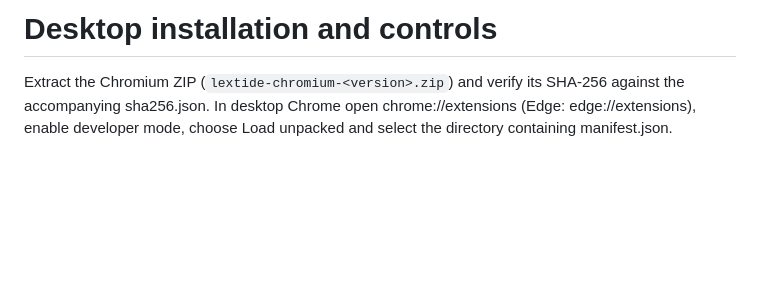
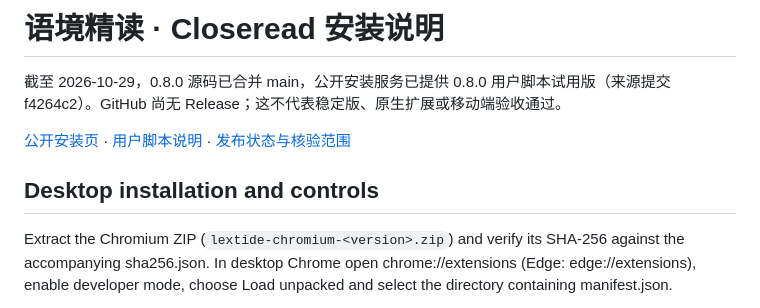
Before and after one commit to a1986884/click-context, a Markdown page: docs/INSTALL.md, the part around the change. GitHub-like rendering; blank space fills up the shorter version.

Commit message:
docs: clarify installation release status
Closeread 0.8.0 status and branding follow-up; compatibility identifiers retained.

```diff
--- a/docs/INSTALL.md
+++ b/docs/INSTALL.md
@@ -1,4 +1,10 @@
-# Desktop installation and controls
+# 语境精读 · Closeread 安装说明
+
+截至 2026-10-29，0.8.0 源码已合并 main，公开安装服务已提供 0.8.0 用户脚本试用版（来源提交 f4264c2）。GitHub 尚无 Release；这不代表稳定版、原生扩展或移动端验收通过。
+
+[公开安装页](https://click-context-install.aa1986884.workers.dev/) · [用户脚本说明](../userscript/README.zh-CN.md) · [发布状态与核验范围](RELEASE_STATUS.zh-CN.md)
+
+## Desktop installation and controls
 
 Extract the Chromium ZIP (`lextide-chromium-<version>.zip`) and verify its SHA-256
 against the accompanying sha256.json. In desktop Chrome open chrome://extensions
```
